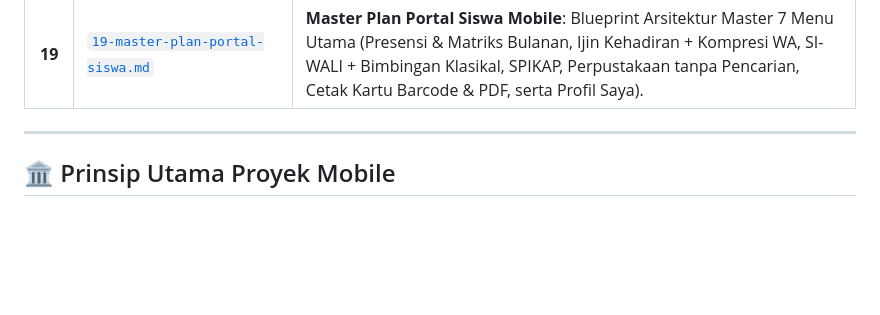
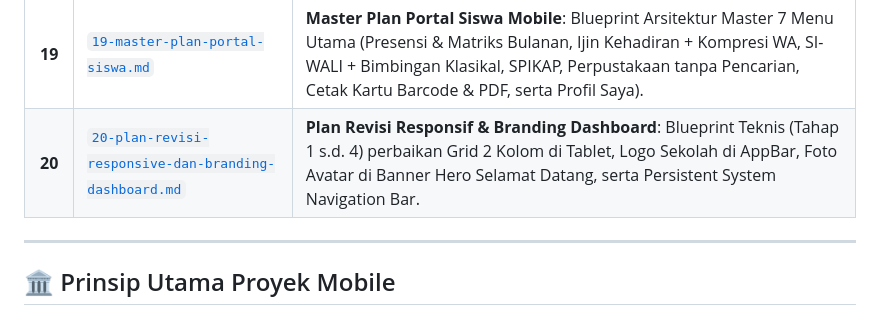
Before and after one commit to sutrisnoetseul21/apk-portal-sekolah, a Markdown page: docs/README.md, the part around the change. GitHub-like rendering; blank space fills up the shorter version.

Commit message:
docs: tambahkan plan revisi layout responsif tablet, logo appbar, foto hero & sistem navigasi

```diff
--- a/docs/README.md
+++ b/docs/README.md
@@ -29,6 +29,7 @@ Direktori ini dirancang khusus dengan pola terstruktur (mirip dengan dokumentasi
 | **17** | [`17-plan-menu-9-profil.md`](file:///home/sutris-remote/Documents/projek-laravel/apk-android-presensi/docs/17-plan-menu-9-profil.md) | **Analisa & Plan Matang Menu 9 (Profil Saya & Akun Pendidik)**: Bedah detail `/portal-guru/profil` (Biodata Pendidik, Penugasan Akademik Terproteksi, Pengkinian Kontak & Microsite, Upload/Hapus Foto, & Keamanan Kata Sandi). |
 | **18** | [`18-plan-push-notification-fcm.md`](file:///home/sutris-remote/Documents/projek-laravel/apk-android-presensi/docs/18-plan-push-notification-fcm.md) | **Blueprint Teknis Push Notification FCM**: Panduan & Rencana Kerja Terstruktur (Tahap 1 s.d. 6) integrasi notifikasi real-time persis WhatsApp saat aplikasi mati/closed (*Killed State*) via Firebase Cloud Messaging & Laravel HTTP v1. |
 | **19** | [`19-master-plan-portal-siswa.md`](file:///home/sutris-remote/Documents/projek-laravel/apk-android-presensi/docs/19-master-plan-portal-siswa.md) | **Master Plan Portal Siswa Mobile**: Blueprint Arsitektur Master 7 Menu Utama (Presensi & Matriks Bulanan, Ijin Kehadiran + Kompresi WA, SI-WALI + Bimbingan Klasikal, SPIKAP, Perpustakaan tanpa Pencarian, Cetak Kartu Barcode & PDF, serta Profil Saya). |
+| **20** | [`20-plan-revisi-responsive-dan-branding-dashboard.md`](file:///home/sutris-remote/Documents/projek-laravel/apk-android-presensi/docs/20-plan-revisi-responsive-dan-branding-dashboard.md) | **Plan Revisi Responsif & Branding Dashboard**: Blueprint Teknis (Tahap 1 s.d. 4) perbaikan Grid 2 Kolom di Tablet, Logo Sekolah di AppBar, Foto Avatar di Banner Hero Selamat Datang, serta Persistent System Navigation Bar. |
 
 ---
 
```
Also changed, not shown: docs/20-plan-revisi-responsive-dan-branding-dashboard.md (added, +231 -0 lines), docs/19-master-plan-portal-siswa.md (line endings or trailing spaces).
